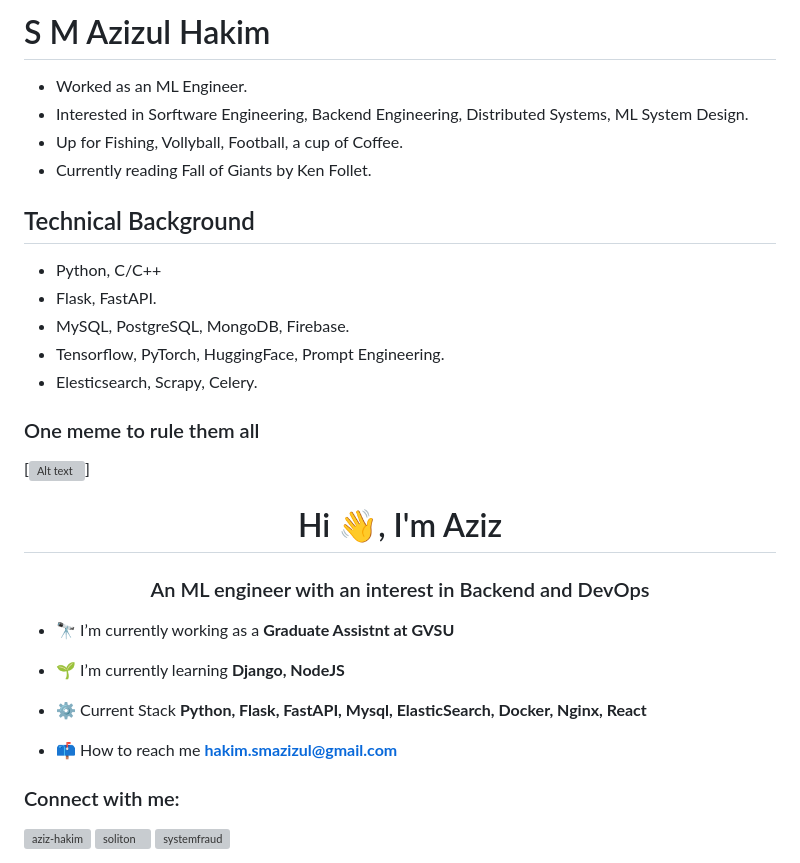
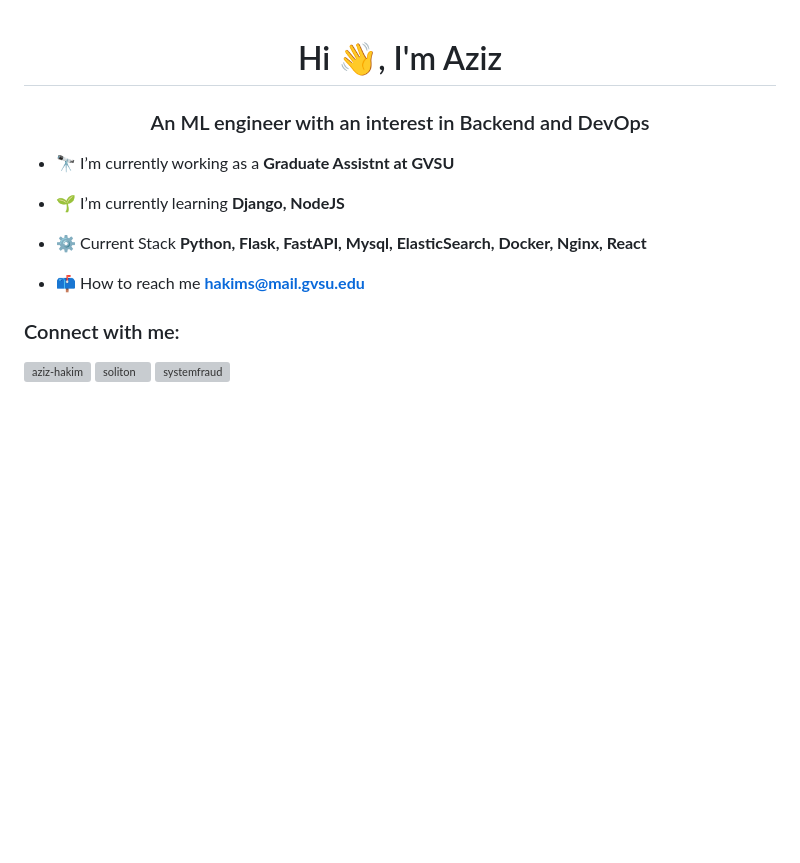
Before and after one commit to azizHakim/CIS-658-HW4, a Markdown page: index.md, the part around one of its changes. Rendered like a GitHub page; blank space fills up the shorter version; grey boxes are pictures that could not be loaded.

Commit message:
initializing page

```diff
--- a/index.md
+++ b/index.md
@@ -1,23 +1,3 @@
-#              S M Azizul Hakim
-* Worked as an ML Engineer.
-* Interested in Sorftware Engineering, Backend Engineering, Distributed Systems, ML System Design.
-* Up for Fishing, Vollyball, Football, a cup of Coffee.
-* Currently reading Fall of Giants by Ken Follet.
-
-## Technical Background
-
-* Python, C/C++
-* Flask, FastAPI.
-* MySQL, PostgreSQL, MongoDB, Firebase.
-* Tensorflow, PyTorch, HuggingFace, Prompt Engineering.
-* Elesticsearch, Scrapy, Celery.
-
-
-
-### One meme to rule them all
-[![Alt text](https://images7.memedroid.com/images/UPLOADED599/5c824ff510b5d.jpeg)]
-
-
 <h1 align="center">Hi 👋, I'm Aziz</h1>
 <h3 align="center">An ML engineer with an interest in Backend and DevOps</h3>
 
@@ -27,7 +7,7 @@
 
 - ⚙️ Current Stack **Python, Flask, FastAPI, Mysql, ElasticSearch, Docker, Nginx, React**
 
-- 📫 How to reach me **hakim.smazizul@gmail.com**
+- 📫 How to reach me **hakims@mail.gvsu.edu**
 
 <h3 align="left">Connect with me:</h3>
 <p align="left">
```
Also changed, not shown: other parts of index.md (+0 -3 lines).
